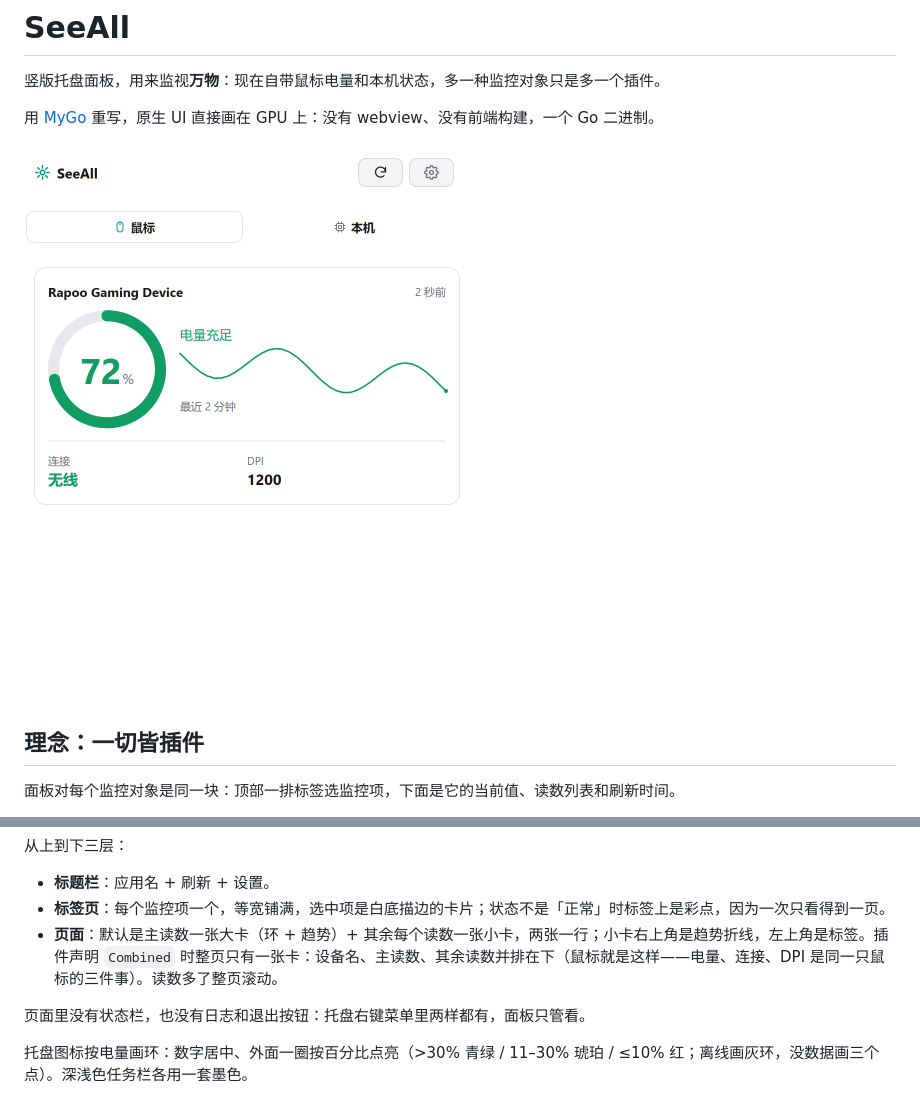
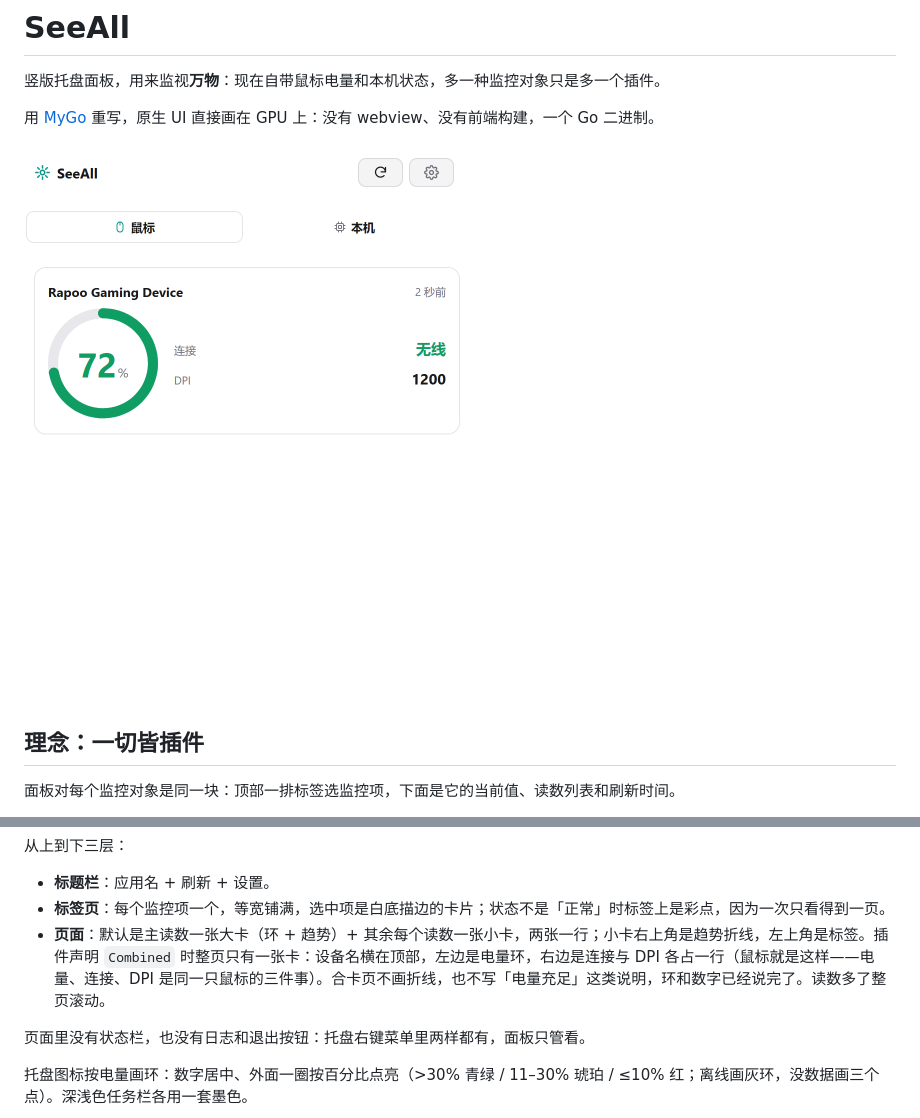
Before and after one commit to ther000/SeeAll, a Markdown page: README.md, 2 parts joined by grey strips. Drawn GitHub-style; pictures changed too: docs/panel-mouse.png.

```diff
--- a/README.md
+++ b/README.md
@@ -75,7 +75,7 @@ Width  = round(660 / scale)                  // DIP：1x→660，1.5x→440，2x
 
 - **标题栏**：应用名 + 刷新 + 设置。
 - **标签页**：每个监控项一个，等宽铺满，选中项是白底描边的卡片；状态不是「正常」时标签上是彩点，因为一次只看得到一页。
-- **页面**：默认是主读数一张大卡（环 + 趋势）+ 其余每个读数一张小卡，两张一行；小卡右上角是趋势折线，左上角是标签。插件声明 `Combined` 时整页只有一张卡：设备名、主读数、其余读数并排在下（鼠标就是这样——电量、连接、DPI 是同一只鼠标的三件事）。读数多了整页滚动。
+- **页面**：默认是主读数一张大卡（环 + 趋势）+ 其余每个读数一张小卡，两张一行；小卡右上角是趋势折线，左上角是标签。插件声明 `Combined` 时整页只有一张卡：设备名横在顶部，左边是电量环，右边是连接与 DPI 各占一行（鼠标就是这样——电量、连接、DPI 是同一只鼠标的三件事）。合卡页不画折线，也不写「电量充足」这类说明，环和数字已经说完了。读数多了整页滚动。
 
 页面里没有状态栏，也没有日志和退出按钮：托盘右键菜单里两样都有，面板只管看。
 
```
Also changed, not shown: docs/design.md (+3 -2 lines), 2 other files.
